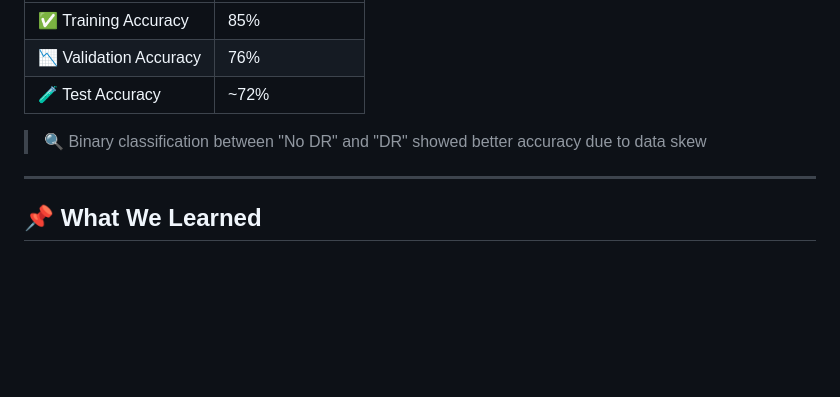
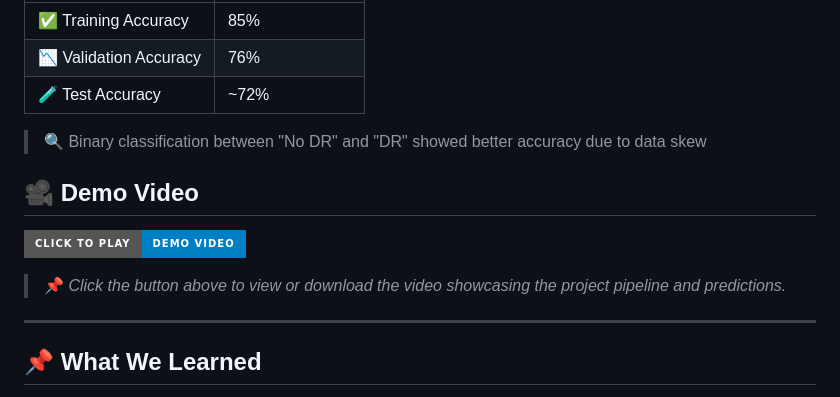
Before and after one commit to sai-1752/Diabetic_Retinopathy, a Markdown page: README.md, the part around the change. GitHub-like rendering; badges without logos; blank space fills up the shorter version.

```diff
--- a/README.md
+++ b/README.md
@@ -49,6 +49,13 @@ A deep learning-based project to detect **Diabetic Retinopathy (DR)** from retin
 | 🧪 Test Accuracy     | ~72%            |
 
 > 🔍 Binary classification between "No DR" and "DR" showed better accuracy due to data skew
+
+## 🎥 Demo Video
+
+[![Watch the demo](https://img.shields.io/badge/Click_to_Play-Demo_Video-blue?style=for-the-badge&logo=video)](diabetic.mp4)
+
+> 📌 *Click the button above to view or download the video showcasing the project pipeline and predictions.*
+
 
 ---
 
```
